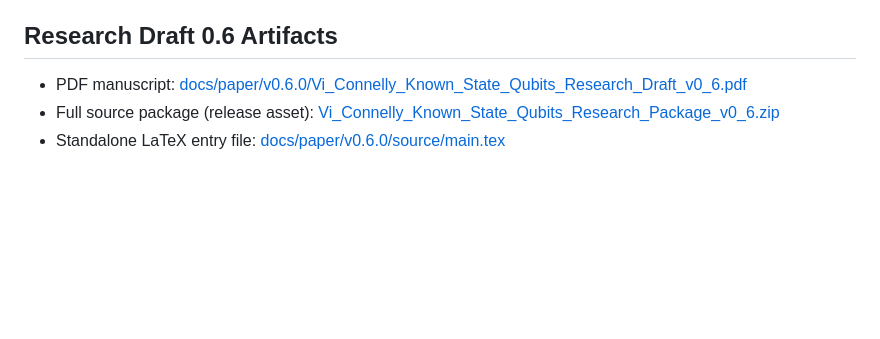
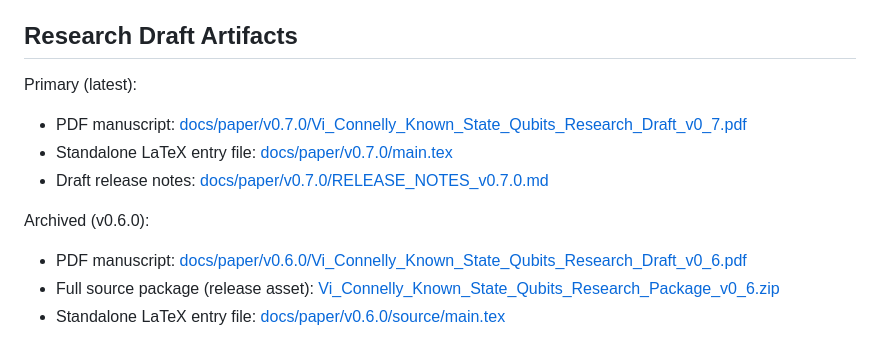
Before and after one commit to redxe/quantum-reuse-security, a Markdown page: README.md, the part around the change. Drawn GitHub-style; blank space fills up the shorter version.

Commit message:
Make latest manuscript version the primary README link

```diff
--- a/README.md
+++ b/README.md
@@ -199,7 +199,15 @@ The analysis output also includes the full Boolean truth table artifact:
 - [VALIDATION_FRAMEWORK.md](docs/VALIDATION_FRAMEWORK.md)
 - [INTERVIEW_GUIDE.md](docs/INTERVIEW_GUIDE.md)
 
-## Research Draft 0.6 Artifacts
+## Research Draft Artifacts
+
+Primary (latest):
+
+- PDF manuscript: [docs/paper/v0.7.0/Vi_Connelly_Known_State_Qubits_Research_Draft_v0_7.pdf](docs/paper/v0.7.0/Vi_Connelly_Known_State_Qubits_Research_Draft_v0_7.pdf)
+- Standalone LaTeX entry file: [docs/paper/v0.7.0/main.tex](docs/paper/v0.7.0/main.tex)
+- Draft release notes: [docs/paper/v0.7.0/RELEASE_NOTES_v0.7.0.md](docs/paper/v0.7.0/RELEASE_NOTES_v0.7.0.md)
+
+Archived (v0.6.0):
 
 - PDF manuscript: [docs/paper/v0.6.0/Vi_Connelly_Known_State_Qubits_Research_Draft_v0_6.pdf](docs/paper/v0.6.0/Vi_Connelly_Known_State_Qubits_Research_Draft_v0_6.pdf)
 - Full source package (release asset): [Vi_Connelly_Known_State_Qubits_Research_Package_v0_6.zip](https://github.com/redxe/quantum-reuse-security/releases/download/v0.6.0/Vi_Connelly_Known_State_Qubits_Research_Package_v0_6.zip)
```
